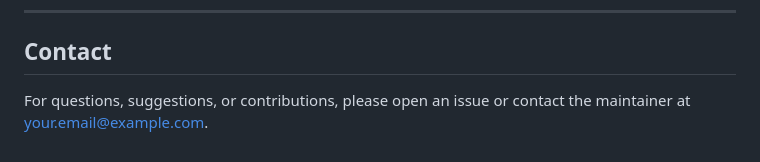
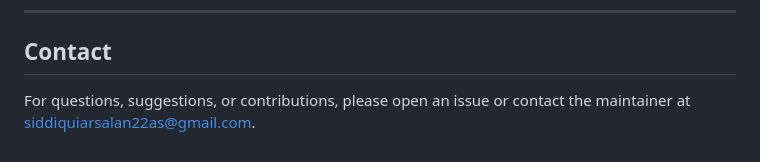
Before and after one commit to Arsalan22as/UGC-Agent, a Markdown page: README.md, the part around the change. Rendered like a GitHub page.

```diff
--- a/README.md
+++ b/README.md
@@ -92,4 +92,4 @@ Watch the demo by clicking on the video below to see UGC-Agent in action:
 
 ## Contact
 
-For questions, suggestions, or contributions, please open an issue or contact the maintainer at [your.email@example.com](siddiquiarsalan22as@gmail.com).
+For questions, suggestions, or contributions, please open an issue or contact the maintainer at [siddiquiarsalan22as@gmail.com](siddiquiarsalan22as@gmail.com).
```
